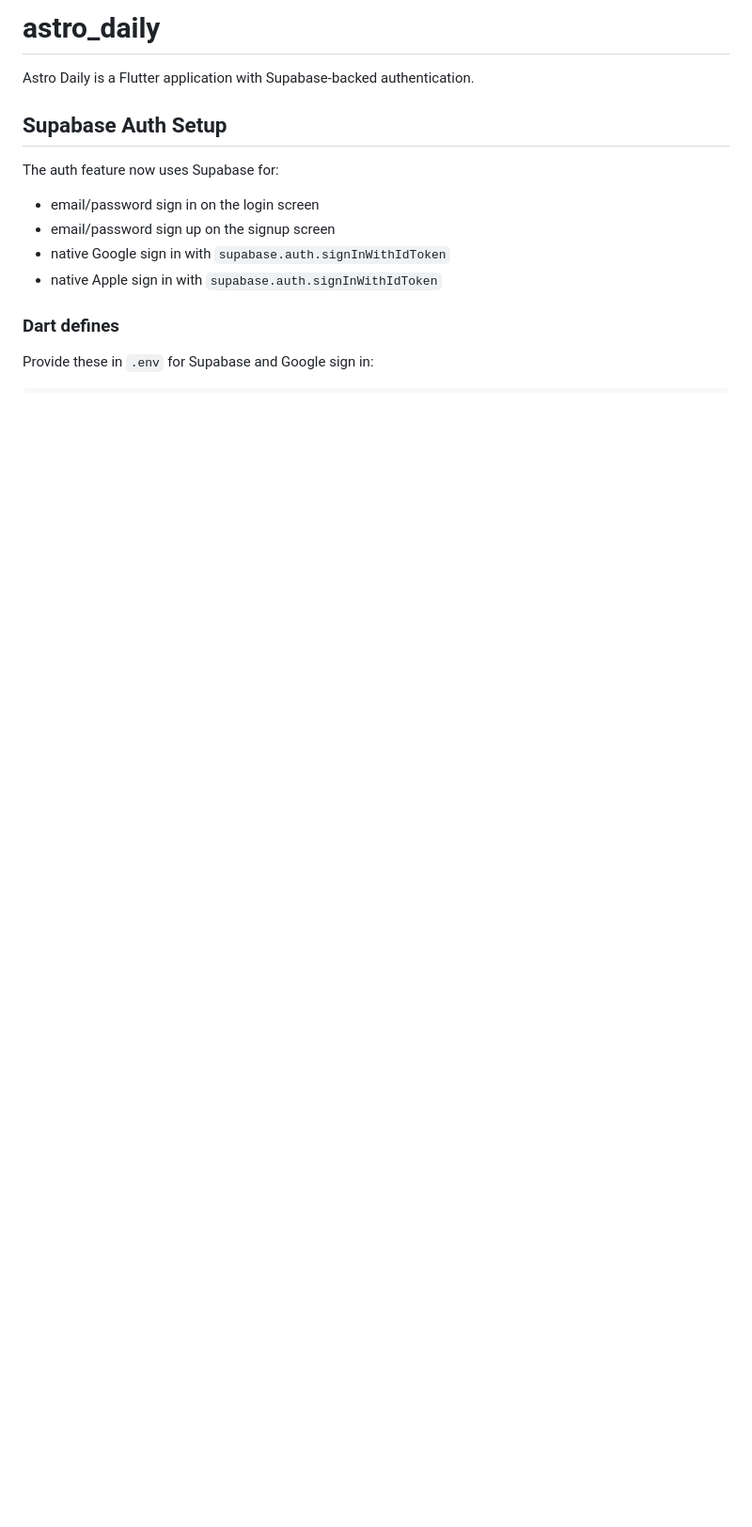
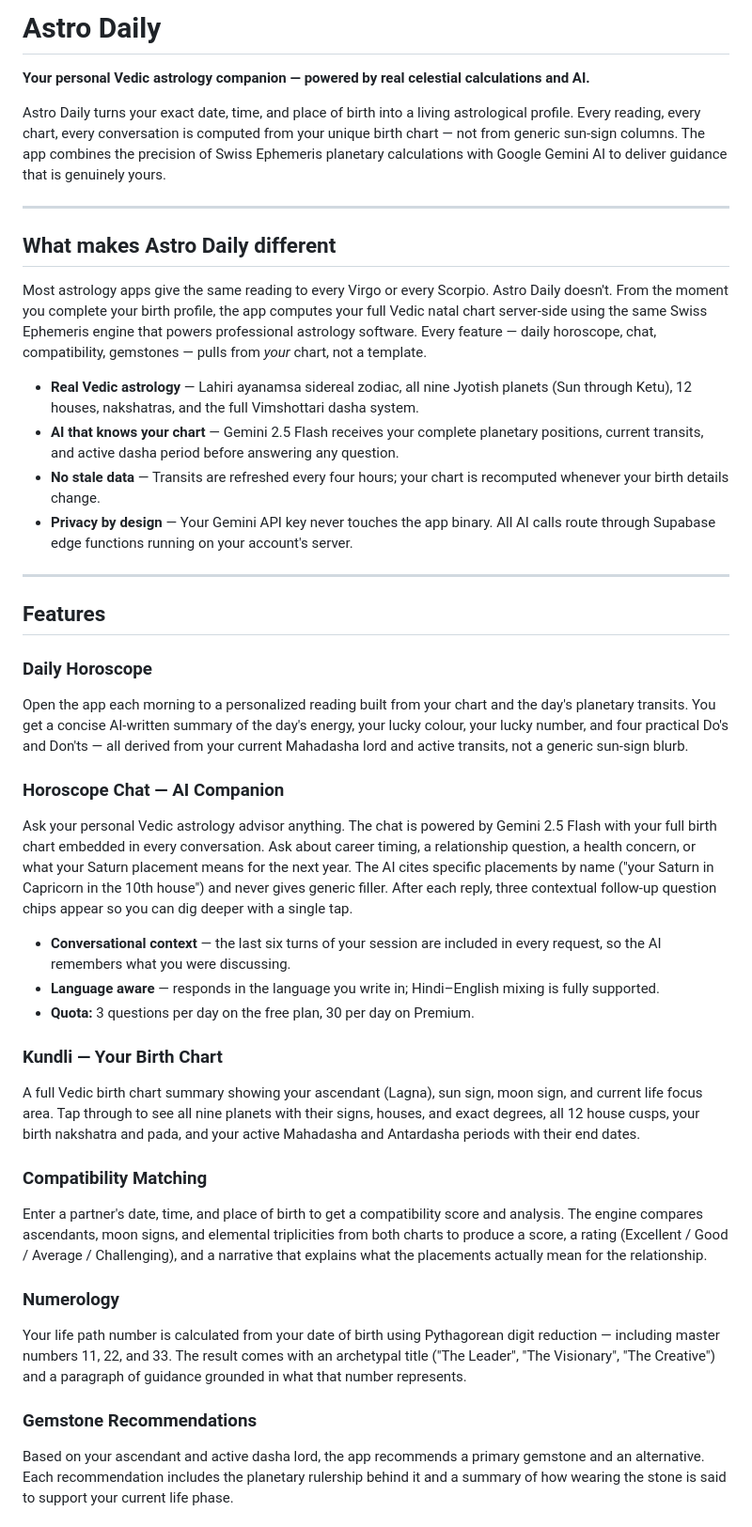
Before and after one commit to Souvik73/astro_daily, a Markdown page: README.md, the part around one of its changes. Shown at 94% size. GitHub-like rendering; blank space fills up the shorter version.

Commit message:
Astro Daily: Adding modified readme file.

```diff
--- a/README.md
+++ b/README.md
@@ -1,16 +1,43 @@
-# astro_daily
+# Astro Daily
 
-Astro Daily is a Flutter application with Supabase-backed authentication.
+**Your personal Vedic astrology companion — powered by real celestial calculations and AI.**
 
-## Supabase Auth Setup
+Astro Daily turns your exact date, time, and place of birth into a living astrological profile. Every reading, every chart, every conversation is computed from your unique birth chart — not from generic sun-sign columns. The app combines the precision of Swiss Ephemeris planetary calculations with Google Gemini AI to deliver guidance that is genuinely yours.
 
-The auth feature now uses Supabase for:
+---
 
-- email/password sign in on the login screen
-- email/password sign up on the signup screen
-- native Google sign in with `supabase.auth.signInWithIdToken`
-- native Apple sign in with `supabase.auth.signInWithIdToken`
+## What makes Astro Daily different
 
-### Dart defines
+Most astrology apps give the same reading to every Virgo or every Scorpio. Astro Daily doesn't. From the moment you complete your birth profile, the app computes your full Vedic natal chart server-side using the same Swiss Ephemeris engine that powers professional astrology software. Every feature — daily horoscope, chat, compatibility, gemstones — pulls from *your* chart, not a template.
 
-Provide these in `.env` for Supabase and Google sign in:
+- **Real Vedic astrology** — Lahiri ayanamsa sidereal zodiac, all nine Jyotish planets (Sun through Ketu), 12 houses, nakshatras, and the full Vimshottari dasha system.
+- **AI that knows your chart** — Gemini 2.5 Flash receives your complete planetary positions, current transits, and active dasha period before answering any question.
+- **No stale data** — Transits are refreshed every four hours; your chart is recomputed whenever your birth details change.
+- **Privacy by design** — Your Gemini API key never touches the app binary. All AI calls route through Supabase edge functions running on your account's server.
+
+---
+
+## Features
+
+### Daily Horoscope
+Open the app each morning to a personalized reading built from your chart and the day's planetary transits. You get a concise AI-written summary of the day's energy, your lucky colour, your lucky number, and four practical Do's and Don'ts — all derived from your current Mahadasha lord and active transits, not a generic sun-sign blurb.
+
+### Horoscope Chat — AI Companion
+Ask your personal Vedic astrology advisor anything. The chat is powered by Gemini 2.5 Flash with your full birth chart embedded in every conversation. Ask about career timing, a relationship question, a health concern, or what your Saturn placement means for the next year. The AI cites specific placements by name ("your Saturn in Capricorn in the 10th house") and never gives generic filler. After each reply, three contextual follow-up question chips appear so you can dig deeper with a single tap.
+
+- **Conversational context** — the last six turns of your session are included in every request, so the AI remembers what you were discussing.
+- **Language aware** — responds in the language you write in; Hindi–English mixing is fully supported.
+- **Quota:** 3 questions per day on the free plan, 30 per day on Premium.
+
+### Kundli — Your Birth Chart
+A full Vedic birth chart summary showing your ascendant (Lagna), sun sign, moon sign, and current life focus area. Tap through to see all nine planets with their signs, houses, and exact degrees, all 12 house cusps, your birth nakshatra and pada, and your active Mahadasha and Antardasha periods with their end dates.
+
+### Compatibility Matching
+Enter a partner's date, time, and place of birth to get a compatibility score and analysis. The engine compares ascendants, moon signs, and elemental triplicities from both charts to produce a score, a rating (Excellent / Good / Average / Challenging), and a narrative that explains what the placements actually mean for the relationship.
+
+### Numerology
+Your life path number is calculated from your date of birth using Pythagorean digit reduction — including master numbers 11, 22, and 33. The result comes with an archetypal title ("The Leader", "The Visionary", "The Creative") and a paragraph of guidance grounded in what that number represents.
+
+### Gemstone Recommendations
+Based on your ascendant and active dasha lord, the app recommends a primary gemstone and an alternative. Each recommendation includes the planetary rulership behind it and a summary of how wearing the stone is said to support your current life phase.
+
```
Also changed, not shown: other parts of README.md (+71 -65 lines).
